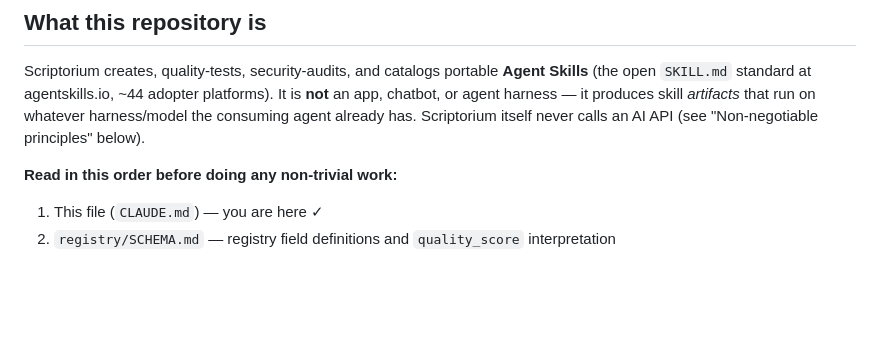
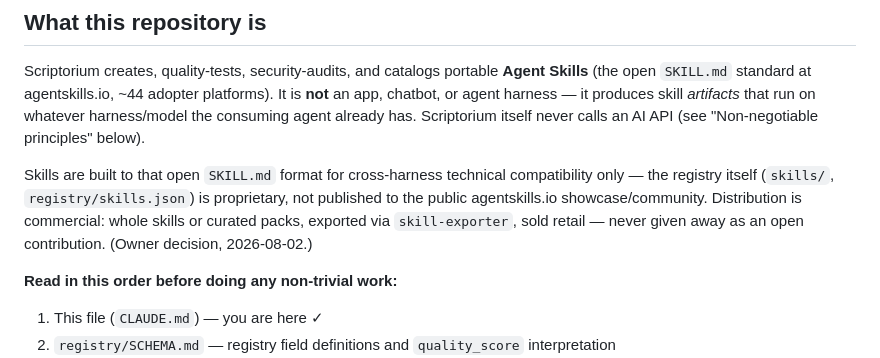
Before and after one commit to thatlq1812/scriptorium, a Markdown page: CLAUDE.md, the part around the change. Rendered like a GitHub page; blank space fills up the shorter version.

```diff
--- a/CLAUDE.md
+++ b/CLAUDE.md
@@ -6,6 +6,8 @@
 ## What this repository is
 
 Scriptorium creates, quality-tests, security-audits, and catalogs portable **Agent Skills** (the open `SKILL.md` standard at agentskills.io, ~44 adopter platforms). It is **not** an app, chatbot, or agent harness — it produces skill *artifacts* that run on whatever harness/model the consuming agent already has. Scriptorium itself never calls an AI API (see "Non-negotiable principles" below).
+
+Skills are built to that open `SKILL.md` format for cross-harness technical compatibility only — the registry itself (`skills/`, `registry/skills.json`) is proprietary, not published to the public agentskills.io showcase/community. Distribution is commercial: whole skills or curated packs, exported via `skill-exporter`, sold retail — never given away as an open contribution. (Owner decision, 2026-08-02.)
 
 **Read in this order before doing any non-trivial work:**
 1. This file (`CLAUDE.md`) — you are here ✓
```
Also changed, not shown: README.md (+1 -1 lines), docs/specs/STRATEGY_SPEC.md (+1 -1 lines).
